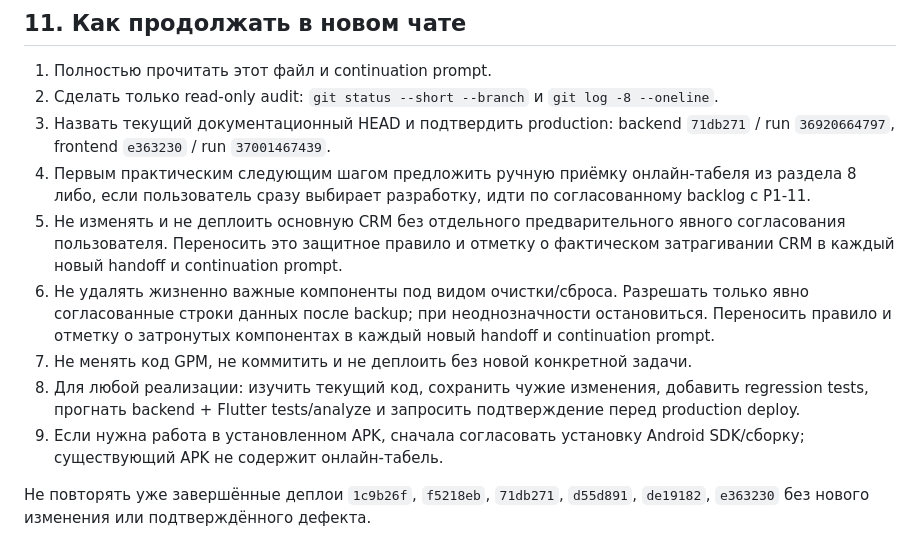
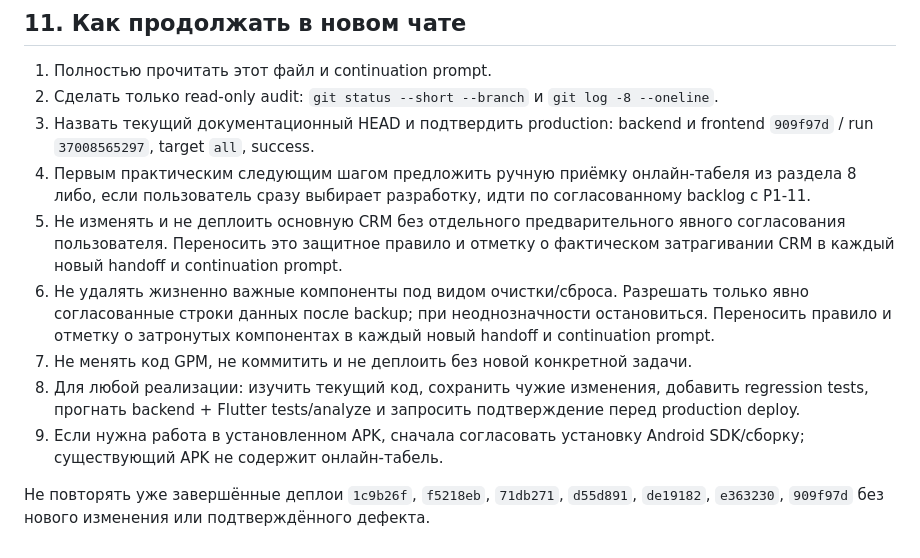
Before and after one commit to tonimasite-dotcom/gpm_platform, a Markdown page: PROJECT_HANDOFF_2026-10-01_QR_ATTENDANCE_PRODUCTION.md, the part around one of its changes. GitHub-like rendering.

```diff
--- a/PROJECT_HANDOFF_2026-10-01_QR_ATTENDANCE_PRODUCTION.md
+++ b/PROJECT_HANDOFF_2026-10-01_QR_ATTENDANCE_PRODUCTION.md
@@ -560,7 +587,7 @@ Backend — единственный источник истины. Старые
 2. Сделать только read-only audit: `git status --short --branch` и
    `git log -8 --oneline`.
 3. Назвать текущий документационный HEAD и подтвердить production: backend
-   `71db271` / run `36920664797`, frontend `e363230` / run `37001467439`.
+   и frontend `909f97d` / run `37008565297`, target `all`, success.
 4. Первым практическим следующим шагом предложить ручную приёмку онлайн-табеля
    из раздела 8 либо, если пользователь сразу выбирает разработку, идти по
    согласованному backlog с P1-11.
@@ -579,5 +606,5 @@ Backend — единственный источник истины. Старые
    Android SDK/сборку; существующий APK не содержит онлайн-табель.
 
 Не повторять уже завершённые деплои `1c9b26f`, `f5218eb`, `71db271`,
-`d55d891`, `de19182`, `e363230` без нового изменения или подтверждённого
-дефекта.
+`d55d891`, `de19182`, `e363230`, `909f97d` без нового изменения или
+подтверждённого дефекта.
```
Also changed, not shown: other parts of PROJECT_HANDOFF_2026-10-01_QR_ATTENDANCE_PRODUCTION.md (+39 -12 lines), CONTINUE_PROJECT_PROMPT_2026-10-01_QR_ATTENDANCE_PRODUCTION.md (+12 -8 lines), README.md (+9 -1 lines).
